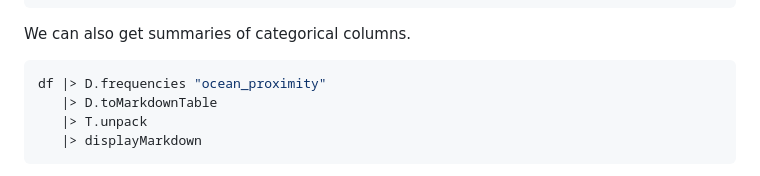
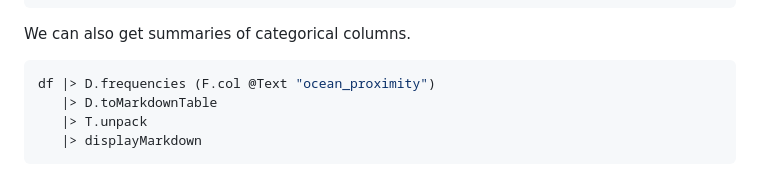
Before and after one commit to DataHaskell/sabela, a Markdown page: examples/analysis.md, the part around the change. GitHub-like rendering.

Commit message:
fix: Frequencies table should be based on column not plain string.

````diff
--- a/examples/analysis.md
+++ b/examples/analysis.md
@@ -53,7 +53,7 @@ df |> D.summarize
 We can also get summaries of categorical columns.
 
 ```haskell
-df |> D.frequencies "ocean_proximity"
+df |> D.frequencies (F.col @Text "ocean_proximity")
    |> D.toMarkdownTable
    |> T.unpack
    |> displayMarkdown
````
